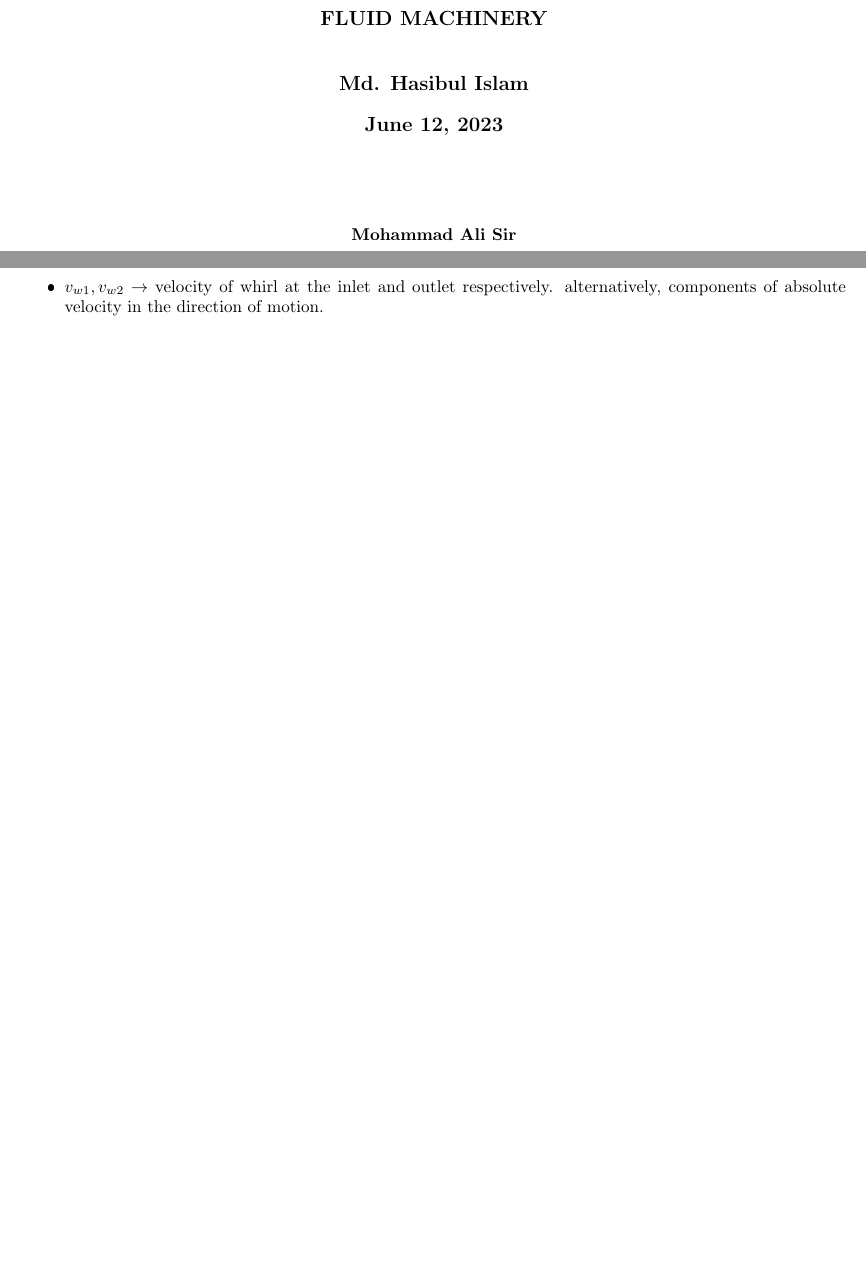
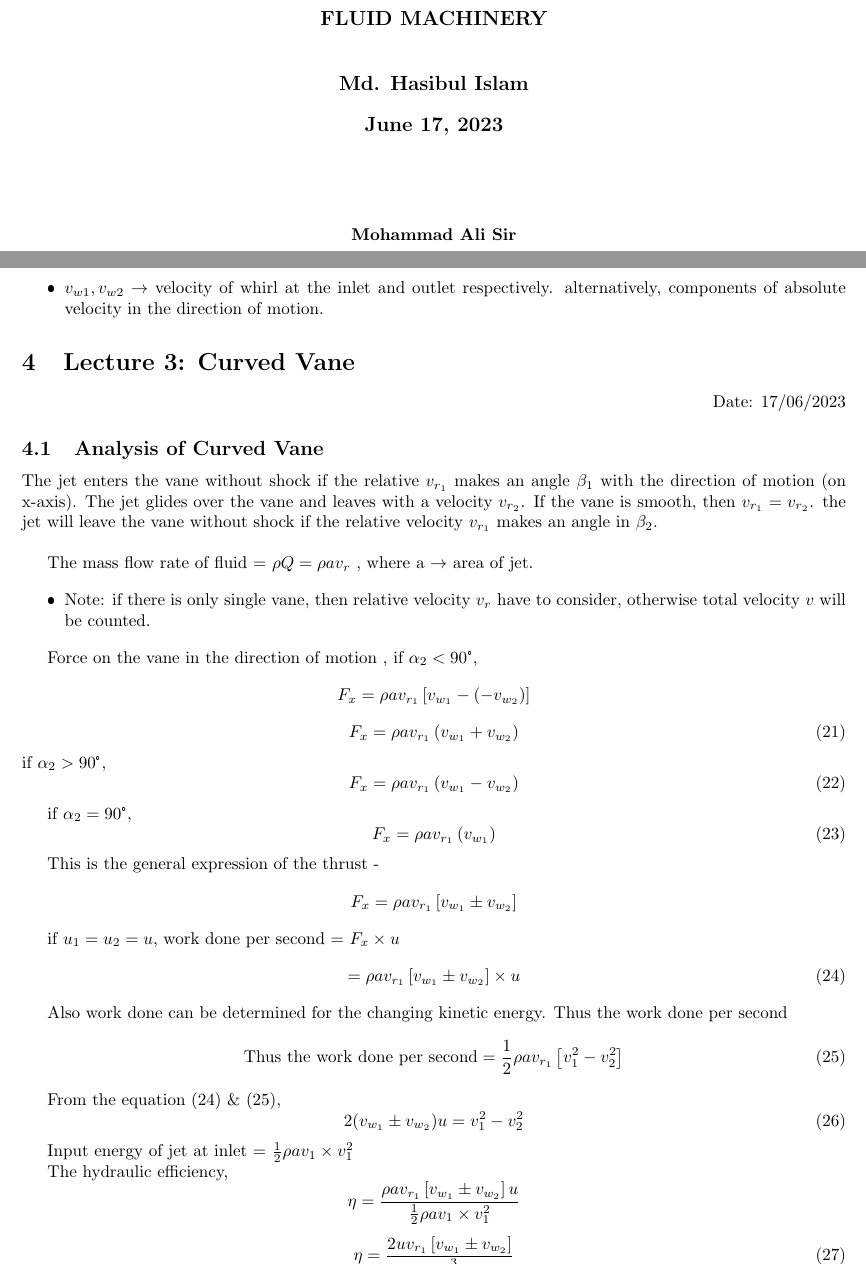
Before and after one commit to HasibRockie/mechanical-4-1-personal-notes, a LaTeX document (ME-421 Fluid Machinery - Ali Sir/tex-file/notes.tex): two parts of pages 1 and 9 of 9, joined at a grey line, cut so that both start at the same text. The pictures show the PDF file ME-421 Fluid Machinery - Ali Sir/tex-file/notes.pdf that the author committed with the source.

Commit message:
partially 17 june done

```diff
--- a/ME-421 Fluid Machinery - Ali Sir/tex-file/notes.tex
+++ b/ME-421 Fluid Machinery - Ali Sir/tex-file/notes.tex
@@ -343,3 +343,20 @@ If the curvature of plate at outlet such that outlet angle $\alpha_2$ is more th
   \item $v_{w1}, v_{w2} \rightarrow $ velocity of whirl at the inlet and outlet respectively. alternatively, components of absolute velocity in the direction of motion.
 \end{itemize}
 
+\section{Lecture 3: Curved Vane}
+\hfill Date: 17/06/2023
+
+\subsection{Analysis of Curved Vane}
+The jet enters the vane without shock if the relative $v_{r_1}$ makes an angle $\beta_1$ with the direction of motion (on x-axis). The jet glides over the vane and leaves with a velocity $v_{r_2}$. If the vane is smooth, then $v_{r_1} = v_{r_2}$. the jet will leave the vane without shock if the relative velocity $v_{r_1}$ makes an angle in $\beta_2$. \\
+
+The mass flow rate of fluid = $\rho Q = \rho a v_r$ , where a $\rightarrow$ area of jet.
+
+\begin{itemize}
+  \item Note: if there is only single vane, then relative velocity $v_r$ have to consider, otherwise total velocity $v$ will be counted.
+\end{itemize}
+
+Force on the vane in the direction of motion , if $\alpha_2  < 90$°,
+$$F_x = \rho a v_{r_1} \left[v_{w_1} - \left(-v_{w_2}\right)\right]$$
+\begin{equation}
+  F_x = \rho a v_{r_1} \left(v_{w_1} + v_{w_2}\right) \label{eq:eq21}
+\end{equation}
@@ -346 +369,29 @@ If the curvature of plate at outlet such that outlet angle $\alpha_2$ is more th
+\begin{equation}
+  F_x = \rho a v_{r_1} \left(v_{w_1} \right) \label{eq:eq23}
+\end{equation}
+
+This is the general expression of the thrust -
+$$F_x = \rho a v_{r_1} \left[v_{w_1} \pm  v_{w_2}\right]$$
+
+if $u_1=u_2=u$, work done per second = $F_x \times u$
+\begin{equation}
+  = \rho a v_{r_1} \left[v_{w_1} \pm  v_{w_2}\right] \times u  \label{eq:eq24}
+\end{equation}
+
+Also work done can be determined for the changing kinetic energy. Thus the work done per second
+\begin{equation}
+  \text{Thus the work done per second} = \frac{1}{2} \rho a v_{r_1} \left[v_1^2 - v_2^2\right]  \label{eq:eq25}
+\end{equation}
+
+From the equation (24) \& (25),
+\begin{equation}
+  2(v_{w_1} \pm v_{w_2}) u = v_1^2 - v_2^2 \label{eq:eq26}
+\end{equation}
+
+Input energy of jet at inlet = $\frac{1}{2} \rho a v_1 \times v_1^2 $
+
+The hydraulic efficiency, $$\eta = \frac{\rho a v_{r_1}  \left[v_{w_1} \pm  v_{w_2}\right] u}{\frac{1}{2} \rho a v_1 \times v_1^2}$$
+\begin{equation}
+  \eta = \frac{2 u v_{r_1}  \left[v_{w_1} \pm  v_{w_2}\right]}{v_1^3}  \label{eq:eq27}
+\end{equation}
 \end{document}
```
Also changed, not shown: ME-463 Petro - Quamrul Sir/tex-file/notes.tex (+49 -3 lines), ME-421 Fluid Machinery - Ali Sir/notes.pdf, ME-421 Fluid Machinery - Ali Sir/tex-file/notes.pdf, ME-463 Petro - Quamrul Sir/notes.pdf, ME-463 Petro - Quamrul Sir/tex-file/notes.pdf, ME-421 Fluid Machinery - Ali Sir/tex-file/notes.tex (6 more changed lines), 2 other files.
